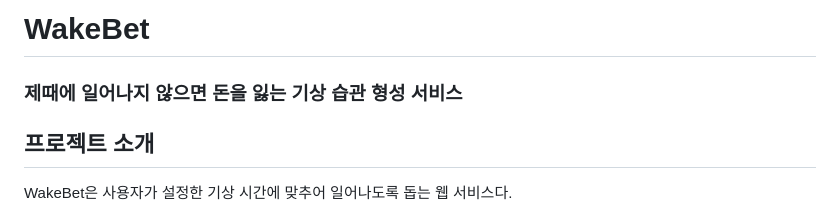
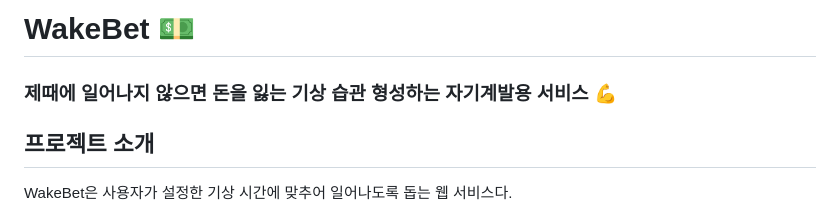
Before and after one commit to rastis06/antigravity_study, a Markdown page: README.md, the part around the change. Rendered like a GitHub page.

```diff
--- a/README.md
+++ b/README.md
@@ -1,6 +1,6 @@
-# WakeBet
+# WakeBet 💵
 
-### 제때에 일어나지 않으면 돈을 잃는 기상 습관 형성 서비스
+### 제때에 일어나지 않으면 돈을 잃는 기상 습관 형성하는 자기계발용 서비스 💪
 
 ## 프로젝트 소개
 
```
